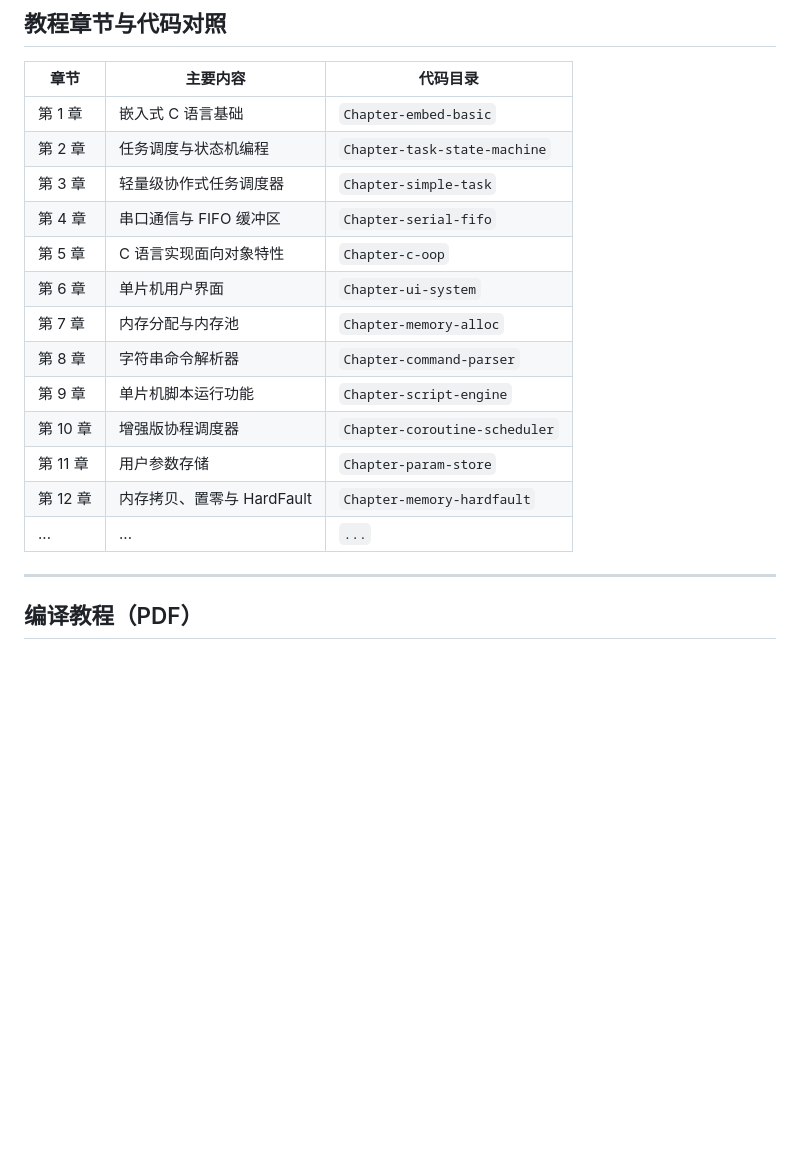
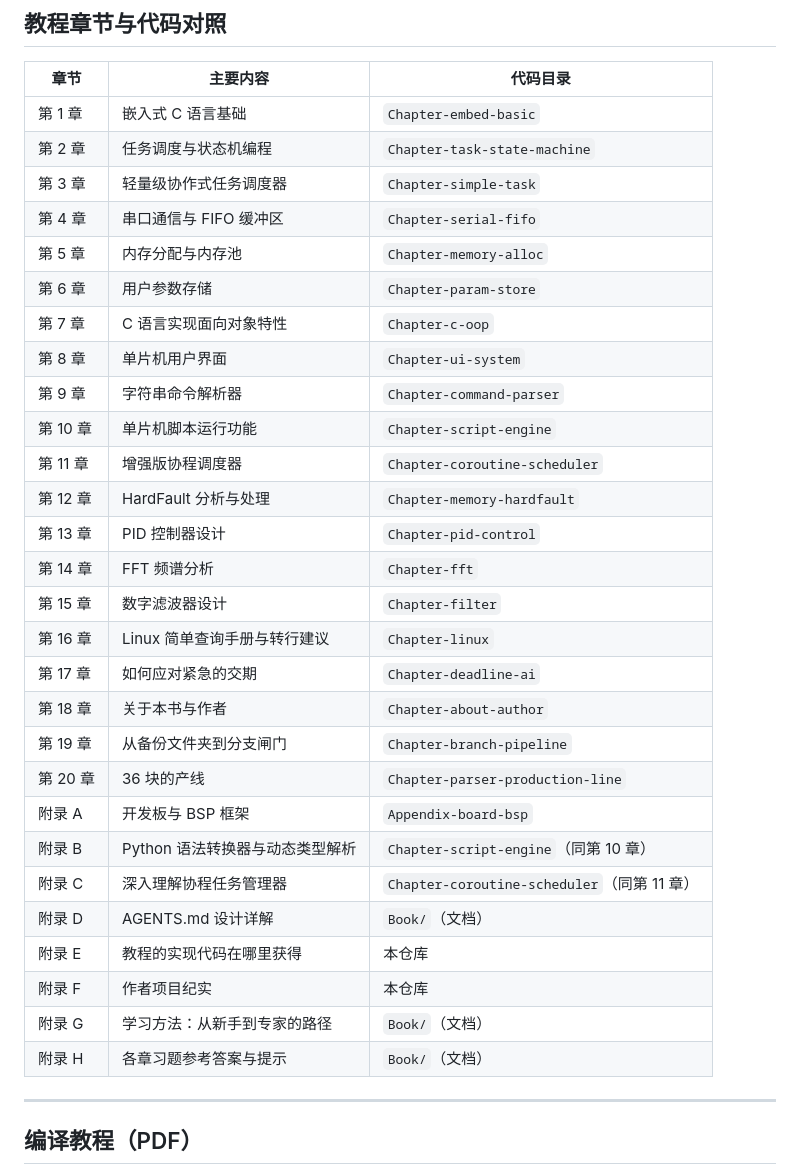
Before and after one commit to rabbitc999/EmbedBook, a Markdown page: README.md, the part around the change. Drawn GitHub-style; blank space fills up the shorter version.

Commit message:
更新README.md

```diff
--- a/README.md
+++ b/README.md
@@ -35,15 +35,30 @@
 | 第 2 章 | 任务调度与状态机编程 | `Chapter-task-state-machine` |
 | 第 3 章 | 轻量级协作式任务调度器 | `Chapter-simple-task` |
 | 第 4 章 | 串口通信与 FIFO 缓冲区 | `Chapter-serial-fifo` |
-| 第 5 章 | C 语言实现面向对象特性 | `Chapter-c-oop` |
-| 第 6 章 | 单片机用户界面 | `Chapter-ui-system` |
-| 第 7 章 | 内存分配与内存池 | `Chapter-memory-alloc` |
-| 第 8 章 | 字符串命令解析器 | `Chapter-command-parser` |
-| 第 9 章 | 单片机脚本运行功能 | `Chapter-script-engine` |
-| 第 10 章 | 增强版协程调度器 | `Chapter-coroutine-scheduler` |
-| 第 11 章 | 用户参数存储 | `Chapter-param-store` |
-| 第 12 章 | 内存拷贝、置零与 HardFault | `Chapter-memory-hardfault` |
-| ... | ... | `...` |
+| 第 5 章 | 内存分配与内存池 | `Chapter-memory-alloc` |
+| 第 6 章 | 用户参数存储 | `Chapter-param-store` |
+| 第 7 章 | C 语言实现面向对象特性 | `Chapter-c-oop` |
+| 第 8 章 | 单片机用户界面 | `Chapter-ui-system` |
+| 第 9 章 | 字符串命令解析器 | `Chapter-command-parser` |
+| 第 10 章 | 单片机脚本运行功能 | `Chapter-script-engine` |
+| 第 11 章 | 增强版协程调度器 | `Chapter-coroutine-scheduler` |
+| 第 12 章 | HardFault 分析与处理 | `Chapter-memory-hardfault` |
+| 第 13 章 | PID 控制器设计 | `Chapter-pid-control` |
+| 第 14 章 | FFT 频谱分析 | `Chapter-fft` |
+| 第 15 章 | 数字滤波器设计 | `Chapter-filter` |
+| 第 16 章 | Linux 简单查询手册与转行建议 | `Chapter-linux` |
+| 第 17 章 | 如何应对紧急的交期 | `Chapter-deadline-ai` |
+| 第 18 章 | 关于本书与作者 | `Chapter-about-author` |
+| 第 19 章 | 从备份文件夹到分支闸门 | `Chapter-branch-pipeline` |
+| 第 20 章 | 36 块的产线 | `Chapter-parser-production-line` |
+| 附录 A | 开发板与 BSP 框架 | `Appendix-board-bsp` |
+| 附录 B | Python 语法转换器与动态类型解析 | `Chapter-script-engine`（同第 10 章） |
+| 附录 C | 深入理解协程任务管理器 | `Chapter-coroutine-scheduler`（同第 11 章） |
+| 附录 D | AGENTS.md 设计详解 | `Book/`（文档） |
+| 附录 E | 教程的实现代码在哪里获得 | 本仓库 |
+| 附录 F | 作者项目纪实 | 本仓库 |
+| 附录 G | 学习方法：从新手到专家的路径 | `Book/`（文档） |
+| 附录 H | 各章习题参考答案与提示 | `Book/`（文档） |
 
 ---
 
```
